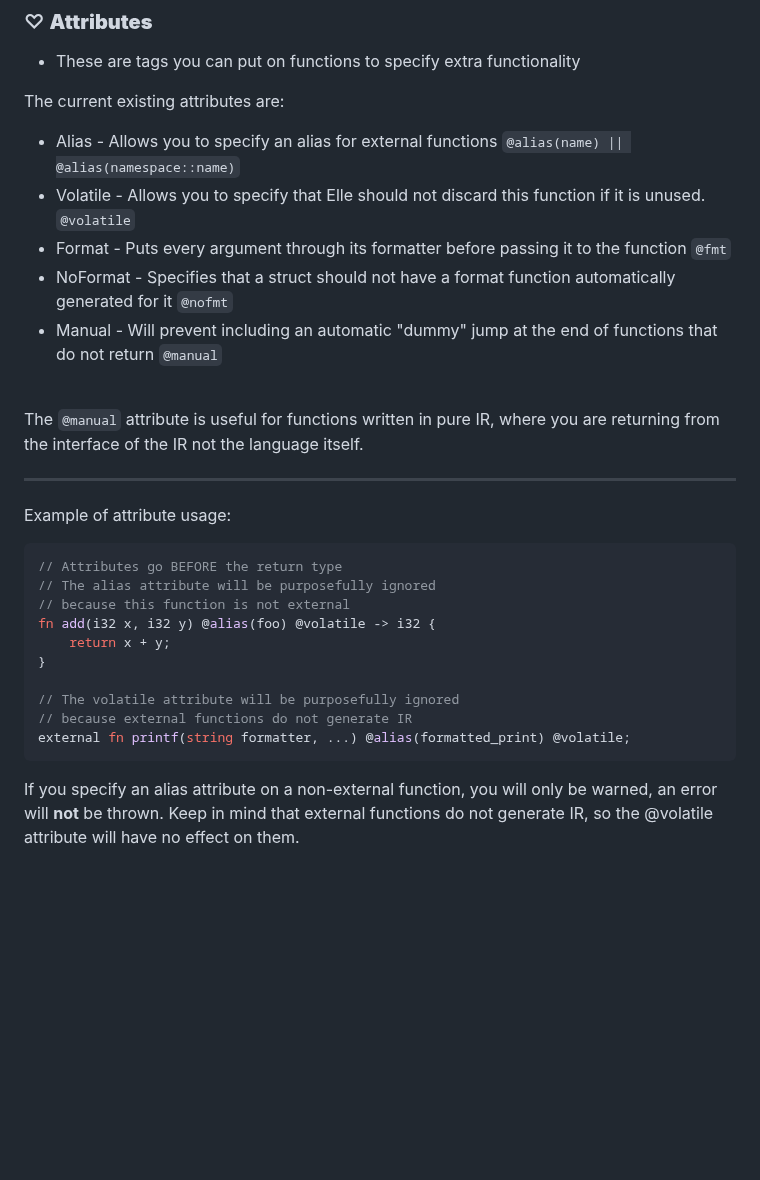
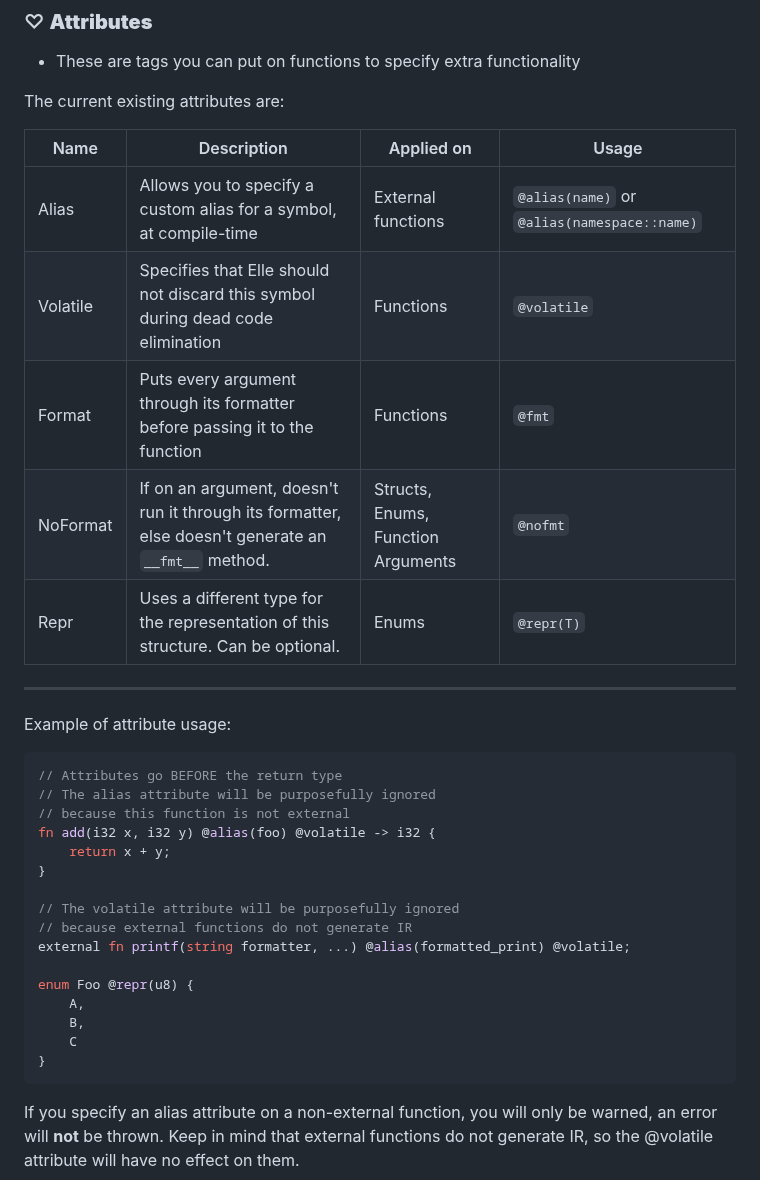
Before and after one commit to acquitelol/elle, a Markdown page: README.md, the part around the change. GitHub-like rendering; blank space fills up the shorter version.

Commit message:
feat: document attributes better

````diff
--- a/README.md
+++ b/README.md
@@ -1938,15 +1938,13 @@ The current existing directives are:
 
 The current existing attributes are:
 
-- Alias - Allows you to specify an alias for external functions `@alias(name) || @alias(namespace::name)`
-- Volatile - Allows you to specify that Elle should not discard this function if it is unused. `@volatile`
-- Format - Puts every argument through its formatter before passing it to the function `@fmt`
-- NoFormat - Specifies that a struct should not have a format function automatically generated for it `@nofmt`
-- Manual - Will prevent including an automatic "dummy" jump at the end of functions that do not return `@manual`
-
-<br />
-
-The `@manual` attribute is useful for functions written in pure IR, where you are returning from the interface of the IR not the language itself.
+| Name     | Description                                                                                         | Applied on                         | Usage                                       |
+| -------- | --------------------------------------------------------------------------------------------------- | ---------------------------------- | ------------------------------------------- |
+| Alias    | Allows you to specify a custom alias for a symbol, at compile-time                                  | External functions                 | `@alias(name)` or `@alias(namespace::name)` |
+| Volatile | Specifies that Elle should not discard this symbol during dead code elimination                     | Functions                          | `@volatile`                                 |
+| Format   | Puts every argument through its formatter before passing it to the function                         | Functions                          | `@fmt`                                      |
+| NoFormat | If on an argument, doesn't run it through its formatter, else doesn't generate an `__fmt__` method. | Structs, Enums, Function Arguments | `@nofmt`                                    |
+| Repr     | Uses a different type for the representation of this structure. Can be optional.                    | Enums                              | `@repr(T)`                                  |
 
 <hr />
 
@@ -1963,6 +1961,12 @@ fn add(i32 x, i32 y) @alias(foo) @volatile -> i32 {
 // The volatile attribute will be purposefully ignored
 // because external functions do not generate IR
 external fn printf(string formatter, ...) @alias(formatted_print) @volatile;
+
+enum Foo @repr(u8) {
+    A,
+    B,
+    C
+}
 ```
 
 If you specify an alias attribute on a non-external function, you will only be warned, an error will **not** be thrown. Keep in mind that external functions do not generate IR, so the @volatile attribute will have no effect on them.
````
